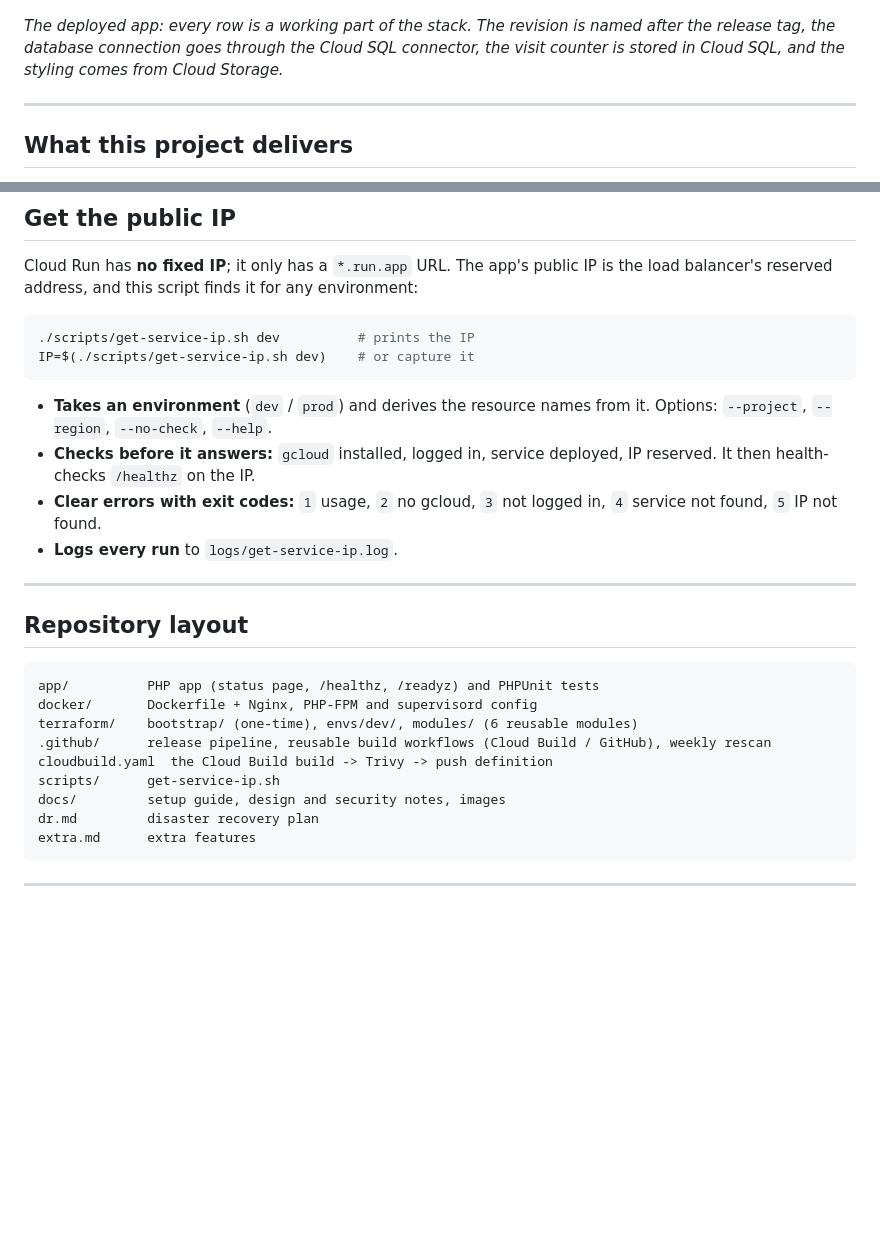
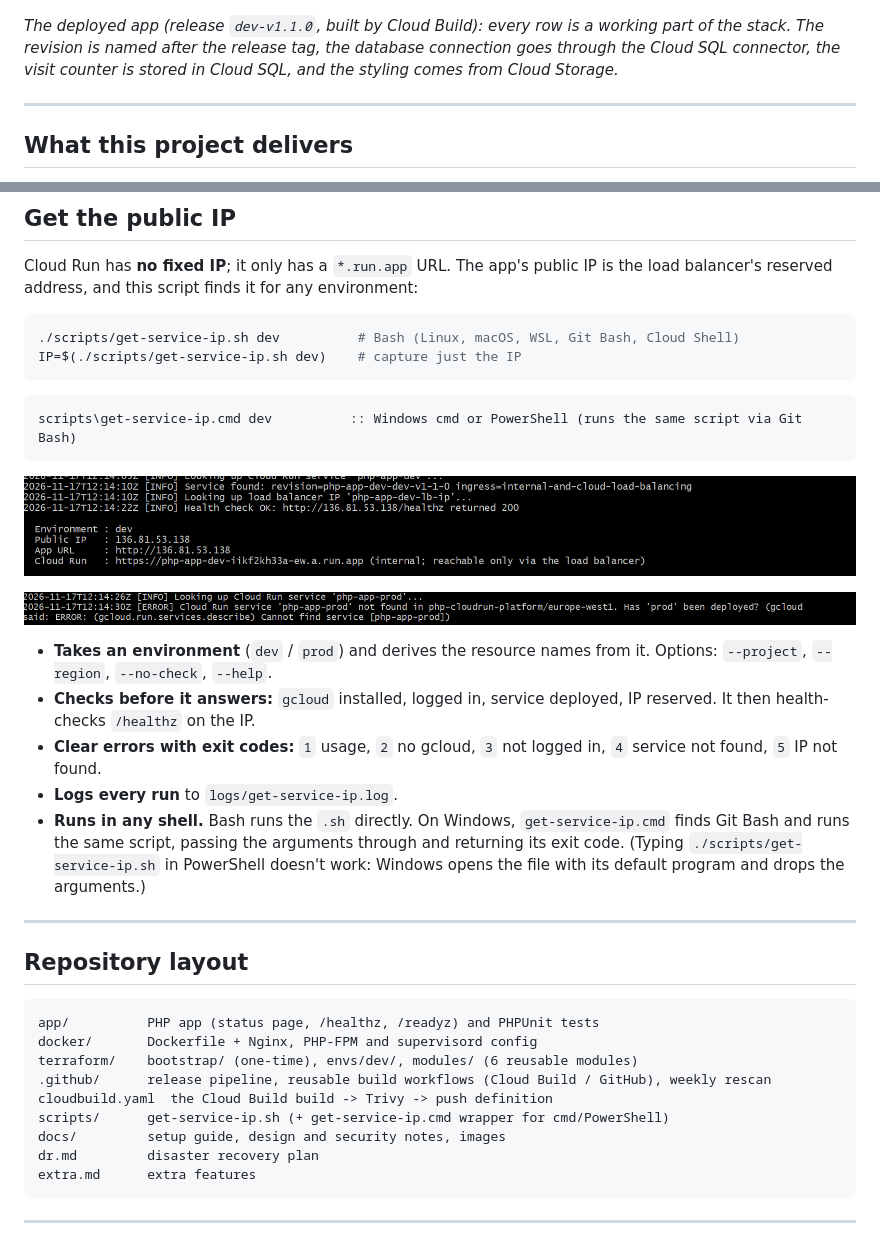
Before and after one commit to EddieByte/gcp-app-runner-cicd, a Markdown page: README.md, 2 parts joined by grey strips. GitHub-like rendering; pictures changed too: docs/images/script-error.png (added), docs/images/script-output.png (added); blank space fills up the shorter version.

Commit message:
feat(scripts): add Windows wrapper and document script runs
get-service-ip.cmd runs the same Bash script from cmd and PowerShell via Git Bash, passing arguments and exit codes through. README shows a successful dev run and the handled prod error.

````diff
--- a/README.md
+++ b/README.md
@@ -4,7 +4,7 @@ A PHP application (Nginx + PHP-FPM) running on **Cloud Run** with a **Cloud SQL*
 
 ![The deployed app: Cloud Run revision, PHP-FPM behind Nginx, connected to Cloud SQL](docs/images/app-status-page.png)
 
-*The deployed app: every row is a working part of the stack. The revision is named after the release tag, the database connection goes through the Cloud SQL connector, the visit counter is stored in Cloud SQL, and the styling comes from Cloud Storage.*
+*The deployed app (release `dev-v1.1.0`, built by Cloud Build): every row is a working part of the stack. The revision is named after the release tag, the database connection goes through the Cloud SQL connector, the visit counter is stored in Cloud SQL, and the styling comes from Cloud Storage.*
 
 ---
 
@@ -106,14 +106,23 @@ Then open the app at `http://<load-balancer-ip>` (allow ~5-10 min for a new load
 Cloud Run has **no fixed IP**; it only has a `*.run.app` URL. The app's public IP is the load balancer's reserved address, and this script finds it for any environment:
 
 ```bash
-./scripts/get-service-ip.sh dev          # prints the IP
-IP=$(./scripts/get-service-ip.sh dev)    # or capture it
+./scripts/get-service-ip.sh dev          # Bash (Linux, macOS, WSL, Git Bash, Cloud Shell)
+IP=$(./scripts/get-service-ip.sh dev)    # capture just the IP
 ```
+
+```bat
+scripts\get-service-ip.cmd dev          :: Windows cmd or PowerShell (runs the same script via Git Bash)
+```
+
+![Script run for dev: authenticated, service found, health check OK, public IP 136.81.53.138](docs/images/script-output.png)
+
+![Script run for prod (not deployed): clear error, exit code 4, logged](docs/images/script-error.png)
 
 - **Takes an environment** (`dev` / `prod`) and derives the resource names from it. Options: `--project`, `--region`, `--no-check`, `--help`.
 - **Checks before it answers:** `gcloud` installed, logged in, service deployed, IP reserved. It then health-checks `/healthz` on the IP.
 - **Clear errors with exit codes:** `1` usage, `2` no gcloud, `3` not logged in, `4` service not found, `5` IP not found.
 - **Logs every run** to `logs/get-service-ip.log`.
+- **Runs in any shell.** Bash runs the `.sh` directly. On Windows, `get-service-ip.cmd` finds Git Bash and runs the same script, passing the arguments through and returning its exit code. (Typing `./scripts/get-service-ip.sh` in PowerShell doesn't work: Windows opens the file with its default program and drops the arguments.)
 
 ---
 
@@ -125,7 +134,7 @@ docker/       Dockerfile + Nginx, PHP-FPM and supervisord config
 terraform/    bootstrap/ (one-time), envs/dev/, modules/ (6 reusable modules)
 .github/      release pipeline, reusable build workflows (Cloud Build / GitHub), weekly rescan
 cloudbuild.yaml  the Cloud Build build -> Trivy -> push definition
-scripts/      get-service-ip.sh
+scripts/      get-service-ip.sh (+ get-service-ip.cmd wrapper for cmd/PowerShell)
 docs/         setup guide, design and security notes, images
 dr.md         disaster recovery plan
 extra.md      extra features
````
Also changed, not shown: docs/setup.md (+1 -1 lines), 2 other files.
